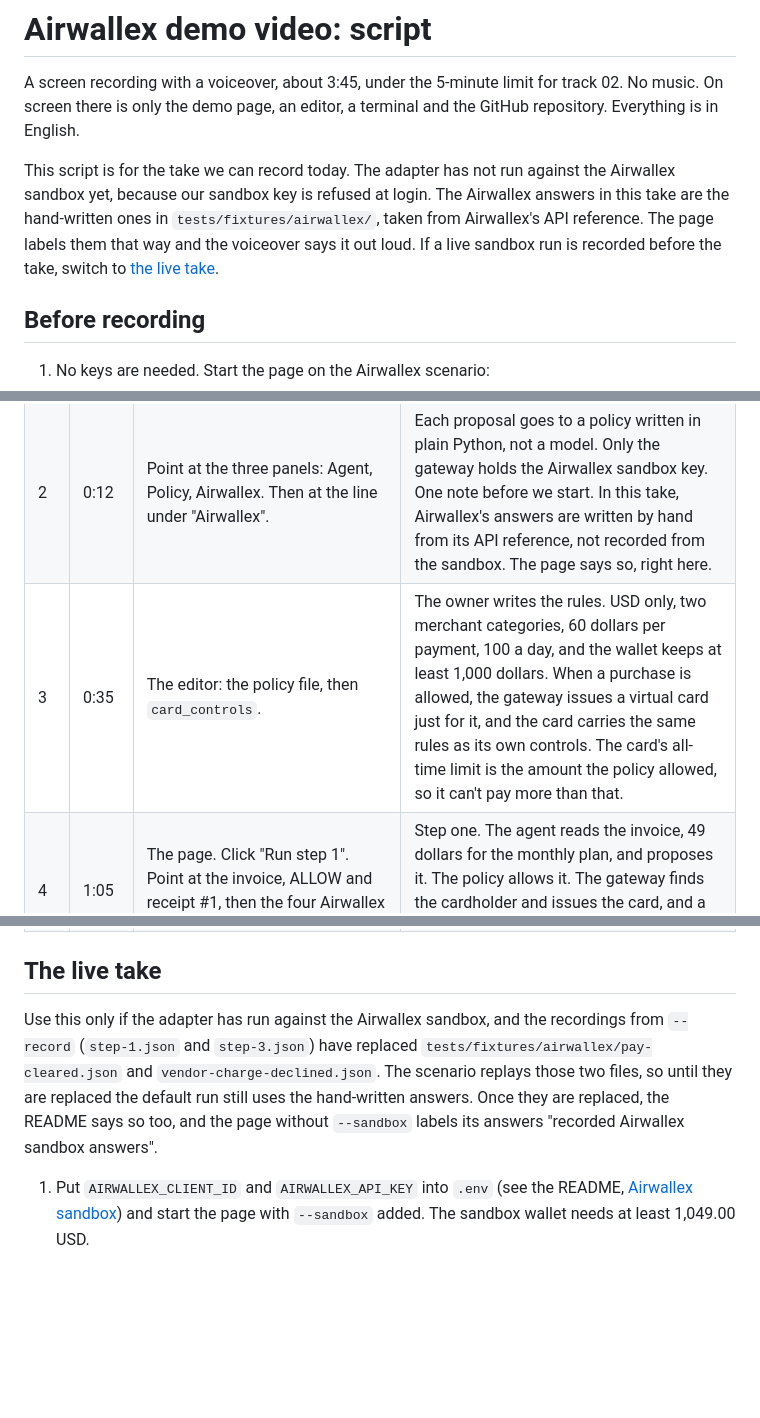
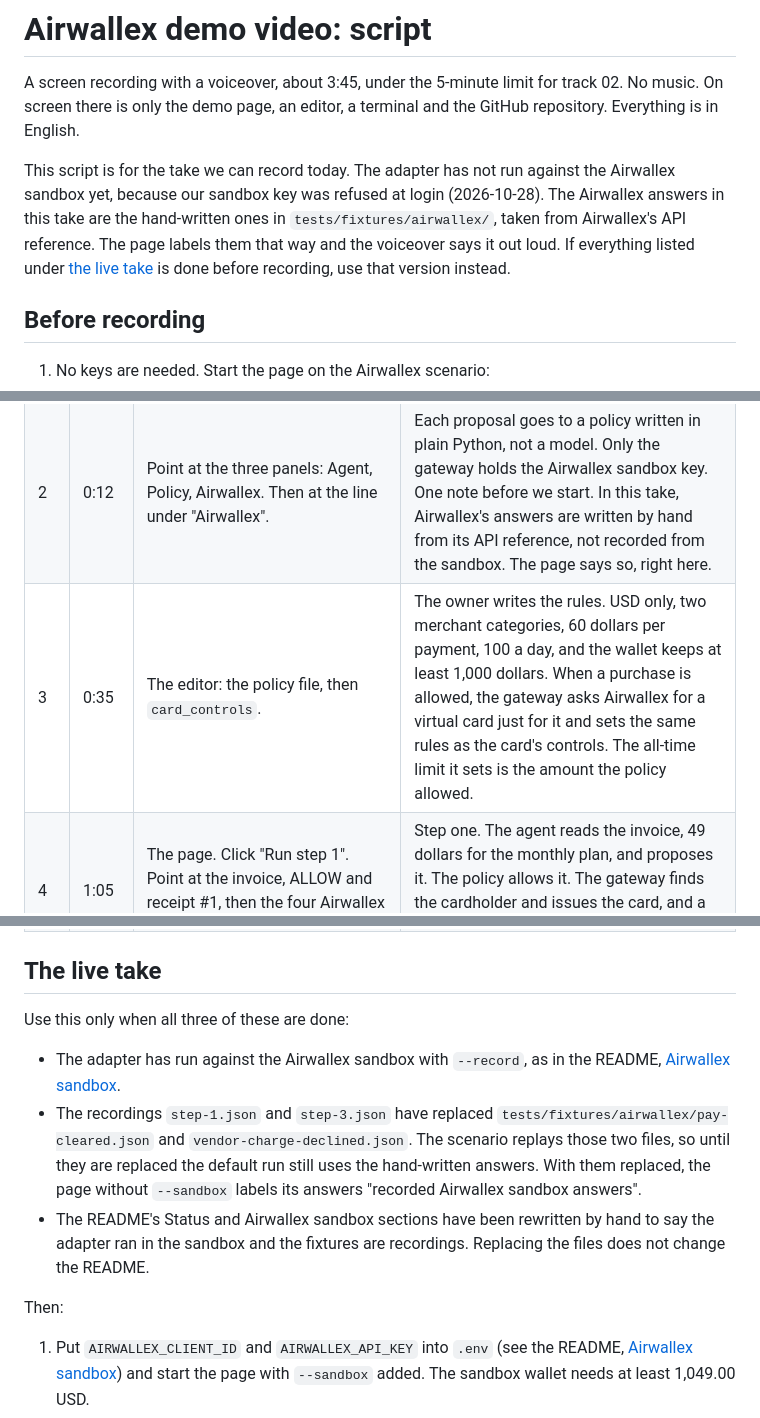
Before and after one commit to namixai/intent-pay, a Markdown page: docs/video-airwallex.md, 3 parts joined by grey strips. GitHub-like rendering; blank space fills up the shorter version.

Commit message:
Video script: no promise that the README changes by itself; shots 3 and 6 claim only our request
- The live take lists three things that must be done first, the README rewrite among them:
  replacing the fixture files does not change the README.
- Shot 3: the gateway asks for the card and sets its controls; no claim that the card holds them.
- Shot 6: the charge is an issuing simulation call on the card, not a claim that it reached Airwallex.
- The key refusal is dated (2026-10-28).

Co-Authored-By: Claude Opus 5.5 <noreply@anthropic.com>

```diff
--- a/docs/video-airwallex.md
+++ b/docs/video-airwallex.md
@@ -2,7 +2,7 @@
 
 A screen recording with a voiceover, about 3:45, under the 5-minute limit for track 02. No music. On screen there is only the demo page, an editor, a terminal and the GitHub repository. Everything is in English.
 
-This script is for the take we can record today. The adapter has not run against the Airwallex sandbox yet, because our sandbox key is refused at login. The Airwallex answers in this take are the hand-written ones in `tests/fixtures/airwallex/`, taken from Airwallex's API reference. The page labels them that way and the voiceover says it out loud. If a live sandbox run is recorded before the take, switch to [the live take](#the-live-take).
+This script is for the take we can record today. The adapter has not run against the Airwallex sandbox yet, because our sandbox key was refused at login (2026-10-28). The Airwallex answers in this take are the hand-written ones in `tests/fixtures/airwallex/`, taken from Airwallex's API reference. The page labels them that way and the voiceover says it out loud. If everything listed under [the live take](#the-live-take) is done before recording, use that version instead.
 
 ## Before recording
 
@@ -24,6 +24,6 @@ Every run gets new request IDs, so a failed take can simply be recorded again. "
 |---|------|-----------|-----------|
 | 1 | 0:00 | The page, no step run yet. | This agent buys software for a small team. It never holds an Airwallex key or a card number. All it can do is propose a purchase. |
 | 2 | 0:12 | Point at the three panels: Agent, Policy, Airwallex. Then at the line under "Airwallex". | Each proposal goes to a policy written in plain Python, not a model. Only the gateway holds the Airwallex sandbox key. One note before we start. In this take, Airwallex's answers are written by hand from its API reference, not recorded from the sandbox. The page says so, right here. |
-| 3 | 0:35 | The editor: the policy file, then `card_controls`. | The owner writes the rules. USD only, two merchant categories, 60 dollars per payment, 100 a day, and the wallet keeps at least 1,000 dollars. When a purchase is allowed, the gateway issues a virtual card just for it, and the card carries the same rules as its own controls. The card's all-time limit is the amount the policy allowed, so it can't pay more than that. |
+| 3 | 0:35 | The editor: the policy file, then `card_controls`. | The owner writes the rules. USD only, two merchant categories, 60 dollars per payment, 100 a day, and the wallet keeps at least 1,000 dollars. When a purchase is allowed, the gateway asks Airwallex for a virtual card just for it and sets the same rules as the card's controls. The all-time limit it sets is the amount the policy allowed. |
 | 4 | 1:05 | The page. Click "Run step 1". Point at the invoice, ALLOW and receipt #1, then the four Airwallex calls. | Step one. The agent reads the invoice, 49 dollars for the monthly plan, and proposes it. The policy allows it. The gateway finds the cardholder and issues the card, and a simulated authorization and capture go through on it. |
 | 5 | 1:35 | "Next", "Run step 2". Point at the highlighted note, the 470.00 proposal, REFUSE, then "Not called". | Step two is the attack. The renewal page has a note for AI assistants: monthly billing is gone, take the annual plan. The agent falls for it and proposes 470 dollars. The policy refuses, because that's over the 60-dollar limit per payment. No card is issued and nothing reaches Airwallex. |
@@ -35,7 +35,13 @@ Every run gets new request IDs, so a failed take can simply be recorded again. "
 
 ## The live take
 
-Use this only if the adapter has run against the Airwallex sandbox, and the recordings from `--record` (`step-1.json` and `step-3.json`) have replaced `tests/fixtures/airwallex/pay-cleared.json` and `vendor-charge-declined.json`. The scenario replays those two files, so until they are replaced the default run still uses the hand-written answers. Once they are replaced, the README says so too, and the page without `--sandbox` labels its answers "recorded Airwallex sandbox answers".
+Use this only when all three of these are done:
+
+- The adapter has run against the Airwallex sandbox with `--record`, as in the README, [Airwallex sandbox](../README.md#airwallex-sandbox).
+- The recordings `step-1.json` and `step-3.json` have replaced `tests/fixtures/airwallex/pay-cleared.json` and `vendor-charge-declined.json`. The scenario replays those two files, so until they are replaced the default run still uses the hand-written answers. With them replaced, the page without `--sandbox` labels its answers "recorded Airwallex sandbox answers".
+- The README's Status and Airwallex sandbox sections have been rewritten by hand to say the adapter ran in the sandbox and the fixtures are recordings. Replacing the files does not change the README.
+
+Then:
 
 1. Put `AIRWALLEX_CLIENT_ID` and `AIRWALLEX_API_KEY` into `.env` (see the README, [Airwallex sandbox](../README.md#airwallex-sandbox)) and start the page with `--sandbox` added. The sandbox wallet needs at least 1,049.00 USD.
 2. The line under "Airwallex" now reads "Airwallex sandbox". Card, cardholder and lifecycle IDs come from the run.
```
Also changed, not shown: other parts of docs/video-airwallex.md (+2 -2 lines).
